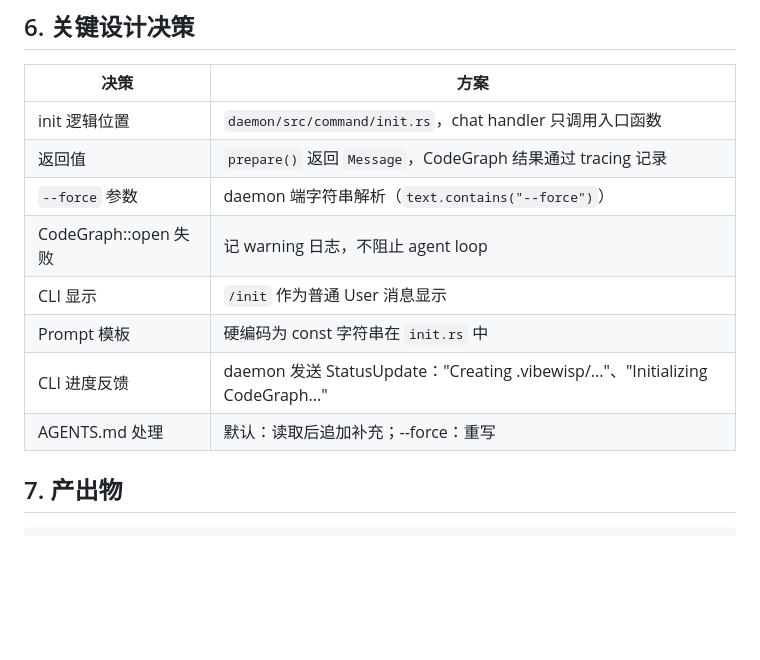
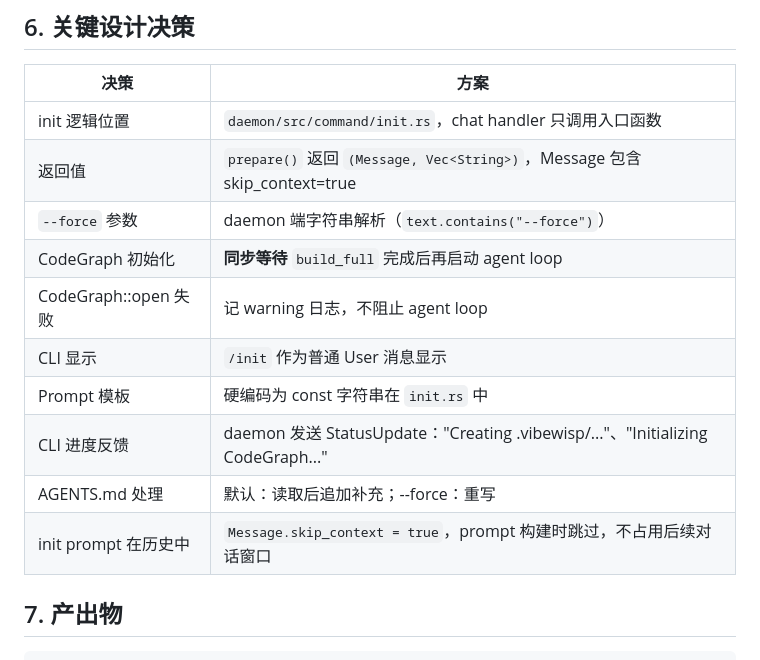
Before and after one commit to laonger/visp, a Markdown page: docs/design/vibewisp-design-init.md, the part around one of its changes. GitHub-like rendering; blank space fills up the shorter version.

```diff
--- a/docs/design/vibewisp-design-init.md
+++ b/docs/design/vibewisp-design-init.md
@@ -152,13 +158,15 @@ AGENTS.md 格式要求:
 | 决策 | 方案 |
 |------|------|
 | init 逻辑位置 | `daemon/src/command/init.rs`，chat handler 只调用入口函数 |
-| 返回值 | `prepare()` 返回 `Message`，CodeGraph 结果通过 tracing 记录 |
+| 返回值 | `prepare()` 返回 `(Message, Vec<String>)`，Message 包含 skip_context=true |
 | `--force` 参数 | daemon 端字符串解析（`text.contains("--force")`） |
+| CodeGraph 初始化 | **同步等待** `build_full` 完成后再启动 agent loop |
 | CodeGraph::open 失败 | 记 warning 日志，不阻止 agent loop |
 | CLI 显示 | `/init` 作为普通 User 消息显示 |
 | Prompt 模板 | 硬编码为 const 字符串在 `init.rs` 中 |
 | CLI 进度反馈 | daemon 发送 StatusUpdate："Creating .vibewisp/..."、"Initializing CodeGraph..." |
 | AGENTS.md 处理 | 默认：读取后追加补充；--force：重写 |
+| init prompt 在历史中 | `Message.skip_context = true`，prompt 构建时跳过，不占用后续对话窗口 |
 
 ## 7. 产出物
 
```
Also changed, not shown: other parts of docs/design/vibewisp-design-init.md (+35 -29 lines), docs/plans/vibewisp-plan-init.md (added, +260 -0 lines).
